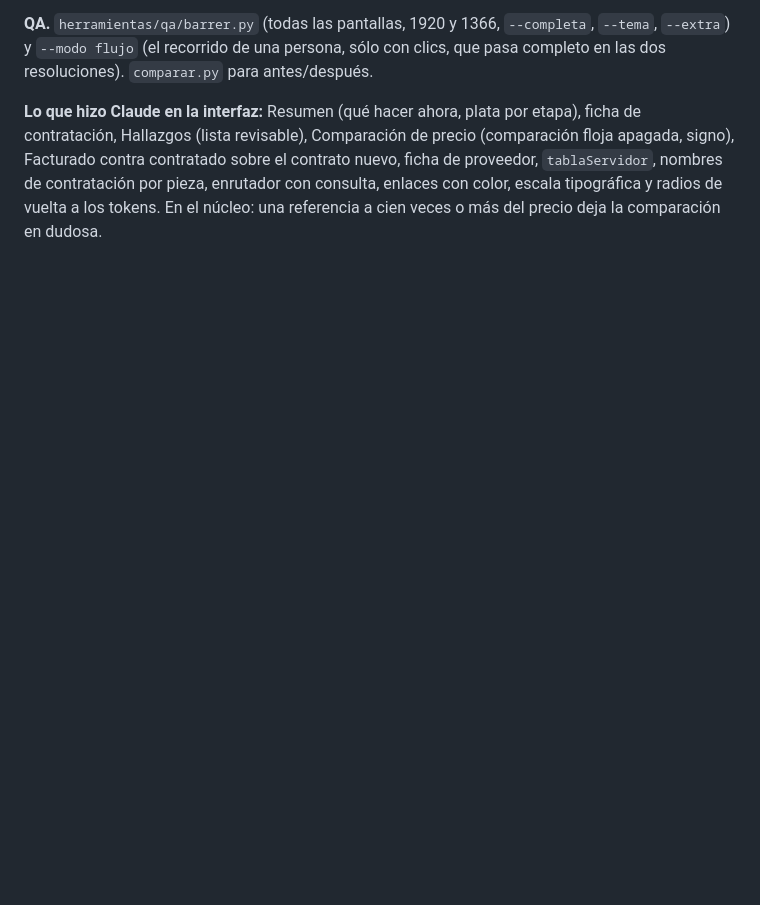
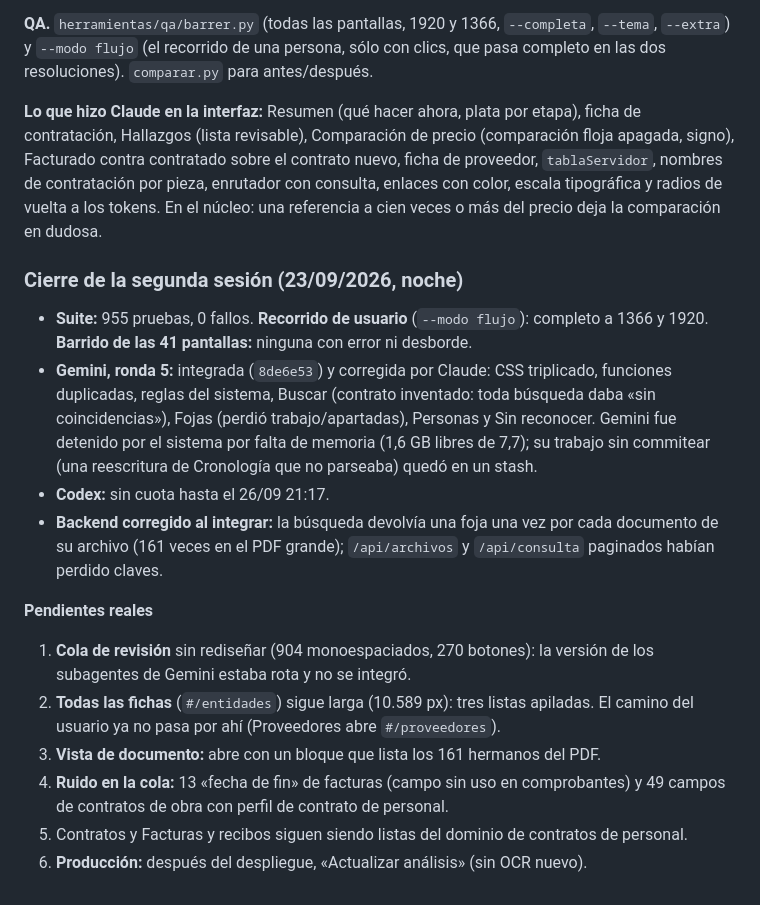
Before and after one commit to RobertoLacabanne/AppUFIL, a Markdown page: docs/relevo-claude-codex.md, the part around the change. GitHub-like rendering; blank space fills up the shorter version.

Commit message:
Anotar el cierre de la segunda sesión: estado, números y pendientes reales
Co-Authored-By: Claude Opus 5.5 <noreply@anthropic.com>

```diff
--- a/docs/relevo-claude-codex.md
+++ b/docs/relevo-claude-codex.md
@@ -720,3 +720,28 @@ signo), Facturado contra contratado sobre el contrato nuevo, ficha de proveedor,
 `tablaServidor`, nombres de contratación por pieza, enrutador con consulta, enlaces con
 color, escala tipográfica y radios de vuelta a los tokens. En el núcleo: una referencia a
 cien veces o más del precio deja la comparación en dudosa.
+
+### Cierre de la segunda sesión (23/09/2026, noche)
+
+- **Suite:** 955 pruebas, 0 fallos. **Recorrido de usuario** (`--modo flujo`): completo
+  a 1366 y 1920. **Barrido de las 41 pantallas:** ninguna con error ni desborde.
+- **Gemini, ronda 5:** integrada (`8de6e53`) y corregida por Claude: CSS triplicado,
+  funciones duplicadas, reglas del sistema, Buscar (contrato inventado: toda búsqueda daba
+  «sin coincidencias»), Fojas (perdió trabajo/apartadas), Personas y Sin reconocer.
+  Gemini fue detenido por el sistema por falta de memoria (1,6 GB libres de 7,7); su
+  trabajo sin commitear (una reescritura de Cronología que no parseaba) quedó en un stash.
+- **Codex:** sin cuota hasta el 26/09 21:17.
+- **Backend corregido al integrar:** la búsqueda devolvía una foja una vez por cada
+  documento de su archivo (161 veces en el PDF grande); `/api/archivos` y `/api/consulta`
+  paginados habían perdido claves.
+
+**Pendientes reales**
+1. **Cola de revisión** sin rediseñar (904 monoespaciados, 270 botones): la versión de los
+   subagentes de Gemini estaba rota y no se integró.
+2. **Todas las fichas** (`#/entidades`) sigue larga (10.589 px): tres listas apiladas. El
+   camino del usuario ya no pasa por ahí (Proveedores abre `#/proveedores`).
+3. **Vista de documento:** abre con un bloque que lista los 161 hermanos del PDF.
+4. **Ruido en la cola:** 13 «fecha de fin» de facturas (campo sin uso en comprobantes) y 49
+   campos de contratos de obra con perfil de contrato de personal.
+5. Contratos y Facturas y recibos siguen siendo listas del dominio de contratos de personal.
+6. **Producción:** después del despliegue, «Actualizar análisis» (sin OCR nuevo).
```
